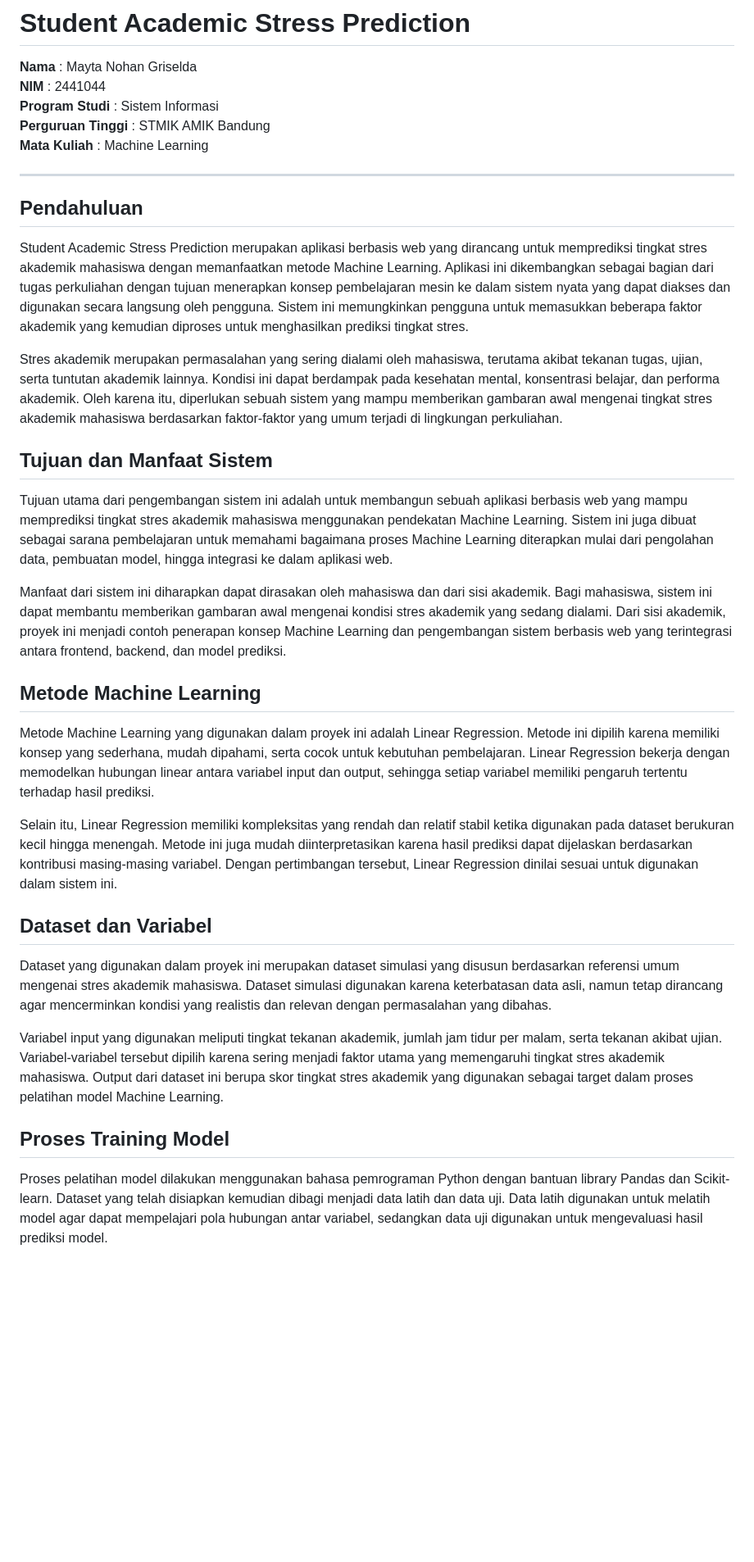
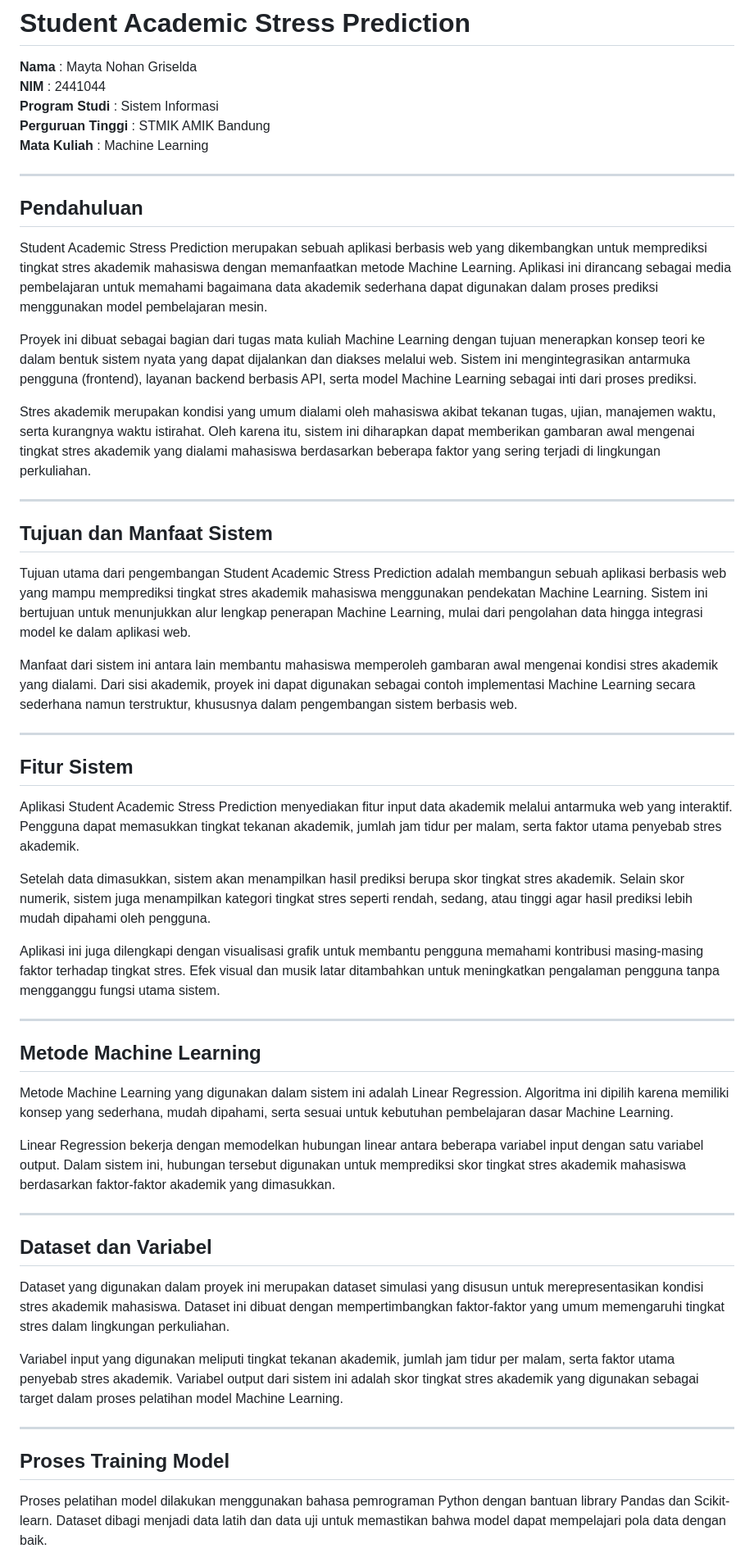
Before and after one commit to maytanohangriselda-collab/Prediksi-Tingkat-Stress-Mahasiswa, a Markdown page: README.md, the part around the change printed below. Shown: that part at 82% size. GitHub-like rendering; blank space fills up the shorter version.

```diff
--- a/README.md
+++ b/README.md
@@ -6,34 +6,53 @@
 **Perguruan Tinggi** : STMIK AMIK Bandung
 **Mata Kuliah** : Machine Learning
 
-
 ---
 
 ## Pendahuluan
 
-Student Academic Stress Prediction merupakan aplikasi berbasis web yang dirancang untuk memprediksi tingkat stres akademik mahasiswa dengan memanfaatkan metode Machine Learning. Aplikasi ini dikembangkan sebagai bagian dari tugas perkuliahan dengan tujuan menerapkan konsep pembelajaran mesin ke dalam sistem nyata yang dapat diakses dan digunakan secara langsung oleh pengguna. Sistem ini memungkinkan pengguna untuk memasukkan beberapa faktor akademik yang kemudian diproses untuk menghasilkan prediksi tingkat stres.
+Student Academic Stress Prediction merupakan sebuah aplikasi berbasis web yang dikembangkan untuk memprediksi tingkat stres akademik mahasiswa dengan memanfaatkan metode Machine Learning. Aplikasi ini dirancang sebagai media pembelajaran untuk memahami bagaimana data akademik sederhana dapat digunakan dalam proses prediksi menggunakan model pembelajaran mesin.
 
-Stres akademik merupakan permasalahan yang sering dialami oleh mahasiswa, terutama akibat tekanan tugas, ujian, serta tuntutan akademik lainnya. Kondisi ini dapat berdampak pada kesehatan mental, konsentrasi belajar, dan performa akademik. Oleh karena itu, diperlukan sebuah sistem yang mampu memberikan gambaran awal mengenai tingkat stres akademik mahasiswa berdasarkan faktor-faktor yang umum terjadi di lingkungan perkuliahan.
+Proyek ini dibuat sebagai bagian dari tugas mata kuliah Machine Learning dengan tujuan menerapkan konsep teori ke dalam bentuk sistem nyata yang dapat dijalankan dan diakses melalui web. Sistem ini mengintegrasikan antarmuka pengguna (frontend), layanan backend berbasis API, serta model Machine Learning sebagai inti dari proses prediksi.
+
+Stres akademik merupakan kondisi yang umum dialami oleh mahasiswa akibat tekanan tugas, ujian, manajemen waktu, serta kurangnya waktu istirahat. Oleh karena itu, sistem ini diharapkan dapat memberikan gambaran awal mengenai tingkat stres akademik yang dialami mahasiswa berdasarkan beberapa faktor yang sering terjadi di lingkungan perkuliahan.
+
+---
 
 ## Tujuan dan Manfaat Sistem
 
-Tujuan utama dari pengembangan sistem ini adalah untuk membangun sebuah aplikasi berbasis web yang mampu memprediksi tingkat stres akademik mahasiswa menggunakan pendekatan Machine Learning. Sistem ini juga dibuat sebagai sarana pembelajaran untuk memahami bagaimana proses Machine Learning diterapkan mulai dari pengolahan data, pembuatan model, hingga integrasi ke dalam aplikasi web.
+Tujuan utama dari pengembangan Student Academic Stress Prediction adalah membangun sebuah aplikasi berbasis web yang mampu memprediksi tingkat stres akademik mahasiswa menggunakan pendekatan Machine Learning. Sistem ini bertujuan untuk menunjukkan alur lengkap penerapan Machine Learning, mulai dari pengolahan data hingga integrasi model ke dalam aplikasi web.
 
-Manfaat dari sistem ini diharapkan dapat dirasakan oleh mahasiswa dan dari sisi akademik. Bagi mahasiswa, sistem ini dapat membantu memberikan gambaran awal mengenai kondisi stres akademik yang sedang dialami. Dari sisi akademik, proyek ini menjadi contoh penerapan konsep Machine Learning dan pengembangan sistem berbasis web yang terintegrasi antara frontend, backend, dan model prediksi.
+Manfaat dari sistem ini antara lain membantu mahasiswa memperoleh gambaran awal mengenai kondisi stres akademik yang dialami. Dari sisi akademik, proyek ini dapat digunakan sebagai contoh implementasi Machine Learning secara sederhana namun terstruktur, khususnya dalam pengembangan sistem berbasis web.
+
+---
+
+## Fitur Sistem
+
+Aplikasi Student Academic Stress Prediction menyediakan fitur input data akademik melalui antarmuka web yang interaktif. Pengguna dapat memasukkan tingkat tekanan akademik, jumlah jam tidur per malam, serta faktor utama penyebab stres akademik.
+
+Setelah data dimasukkan, sistem akan menampilkan hasil prediksi berupa skor tingkat stres akademik. Selain skor numerik, sistem juga menampilkan kategori tingkat stres seperti rendah, sedang, atau tinggi agar hasil prediksi lebih mudah dipahami oleh pengguna.
+
+Aplikasi ini juga dilengkapi dengan visualisasi grafik untuk membantu pengguna memahami kontribusi masing-masing faktor terhadap tingkat stres. Efek visual dan musik latar ditambahkan untuk meningkatkan pengalaman pengguna tanpa mengganggu fungsi utama sistem.
+
+---
 
 ## Metode Machine Learning
 
-Metode Machine Learning yang digunakan dalam proyek ini adalah Linear Regression. Metode ini dipilih karena memiliki konsep yang sederhana, mudah dipahami, serta cocok untuk kebutuhan pembelajaran. Linear Regression bekerja dengan memodelkan hubungan linear antara variabel input dan output, sehingga setiap variabel memiliki pengaruh tertentu terhadap hasil prediksi.
+Metode Machine Learning yang digunakan dalam sistem ini adalah Linear Regression. Algoritma ini dipilih karena memiliki konsep yang sederhana, mudah dipahami, serta sesuai untuk kebutuhan pembelajaran dasar Machine Learning.
 
-Selain itu, Linear Regression memiliki kompleksitas yang rendah dan relatif stabil ketika digunakan pada dataset berukuran kecil hingga menengah. Metode ini juga mudah diinterpretasikan karena hasil prediksi dapat dijelaskan berdasarkan kontribusi masing-masing variabel. Dengan pertimbangan tersebut, Linear Regression dinilai sesuai untuk digunakan dalam sistem ini.
+Linear Regression bekerja dengan memodelkan hubungan linear antara beberapa variabel input dengan satu variabel output. Dalam sistem ini, hubungan tersebut digunakan untuk memprediksi skor tingkat stres akademik mahasiswa berdasarkan faktor-faktor akademik yang dimasukkan.
+
+---
 
 ## Dataset dan Variabel
 
-Dataset yang digunakan dalam proyek ini merupakan dataset simulasi yang disusun berdasarkan referensi umum mengenai stres akademik mahasiswa. Dataset simulasi digunakan karena keterbatasan data asli, namun tetap dirancang agar mencerminkan kondisi yang realistis dan relevan dengan permasalahan yang dibahas.
+Dataset yang digunakan dalam proyek ini merupakan dataset simulasi yang disusun untuk merepresentasikan kondisi stres akademik mahasiswa. Dataset ini dibuat dengan mempertimbangkan faktor-faktor yang umum memengaruhi tingkat stres dalam lingkungan perkuliahan.
 
-Variabel input yang digunakan meliputi tingkat tekanan akademik, jumlah jam tidur per malam, serta tekanan akibat ujian. Variabel-variabel tersebut dipilih karena sering menjadi faktor utama yang memengaruhi tingkat stres akademik mahasiswa. Output dari dataset ini berupa skor tingkat stres akademik yang digunakan sebagai target dalam proses pelatihan model Machine Learning.
+Variabel input yang digunakan meliputi tingkat tekanan akademik, jumlah jam tidur per malam, serta faktor utama penyebab stres akademik. Variabel output dari sistem ini adalah skor tingkat stres akademik yang digunakan sebagai target dalam proses pelatihan model Machine Learning.
+
+---
 
 ## Proses Training Model
 
-Proses pelatihan model dilakukan menggunakan bahasa pemrograman Python dengan bantuan library Pandas dan Scikit-learn. Dataset yang telah disiapkan kemudian dibagi menjadi data latih dan data uji. Data latih digunakan untuk melatih model agar dapat mempelajari pola hubungan antar variabel, sedangkan data uji digunakan untuk mengevaluasi hasil prediksi model.
+Proses pelatihan model dilakukan menggunakan bahasa pemrograman Python dengan bantuan library Pandas dan Scikit-learn. Dataset dibagi menjadi data latih dan data uji untuk memastikan bahwa model dapat mempelajari pola data dengan baik.
 
```
Also changed, not shown: other parts of README.md (+48 -18 lines).
